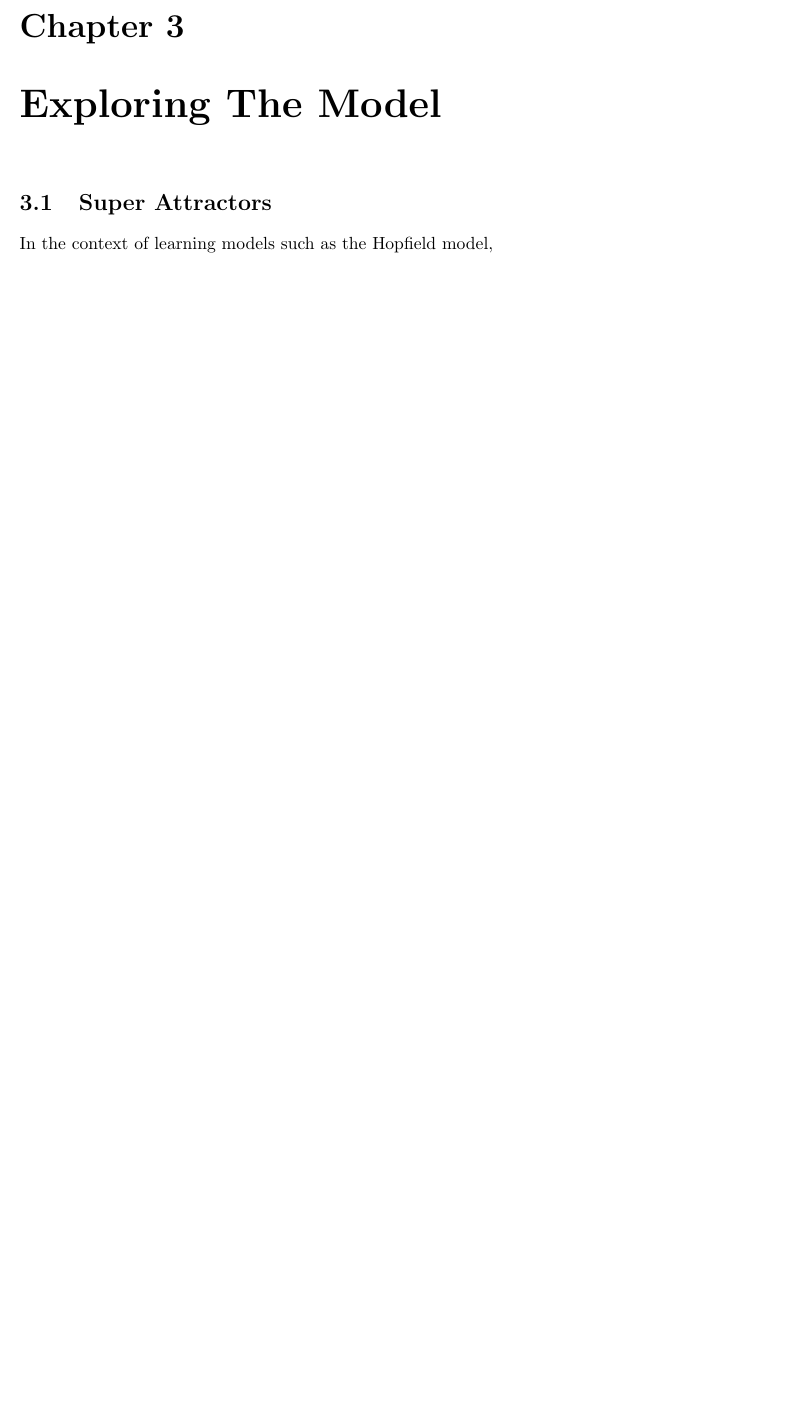
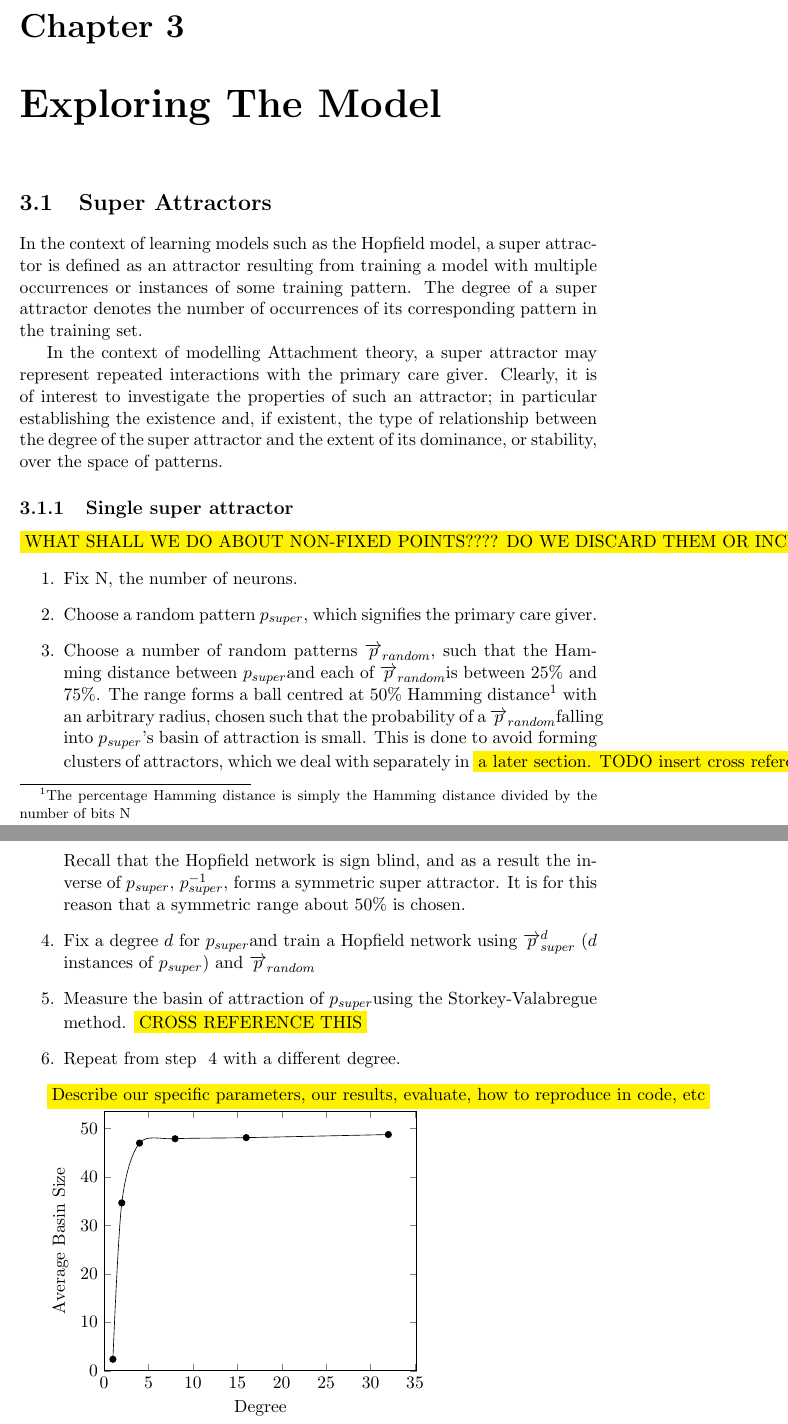
Before and after one commit to imperialhopfield/hopfield, a LaTeX thesis (report/main.tex, which reads report/exploring_the_model.tex, report/plot-one-super.tex): part of page 11 of 17 before the commit and two parts of pages 11 and 12 of 18 after it, the two joined at a grey line, cut so that both start at the same text, the shorter picture padded with empty space. Compiled offline with pdfLaTeX.

Commit message:
Wrote section on single super attractor Added data + plot

```diff
--- a/report/exploring_the_model.tex
+++ b/report/exploring_the_model.tex
@@ -2,4 +2,41 @@
 % This is where we describe our experiments. We insert plots, images, ....
 
 \section{Super Attractors}
-In the context of learning models such as the Hopfield model,
+In the context of learning models such as the Hopfield model, a super attractor is defined as an attractor resulting from training a model with multiple occurrences or instances of some training pattern. The degree of a super attractor denotes the number of occurrences of its corresponding pattern in the training set.
+
+
+In the context of modelling Attachment theory, a super attractor may represent repeated interactions with the primary care giver. Clearly, it is of interest to investigate the properties of such an attractor; in particular establishing the existence and, if existent, the type of relationship between the degree of the super attractor and the extent of its dominance, or stability, over the space of patterns.
+
+
+\subsection{Single super attractor}
+
+\hilight{WHAT SHALL WE DO ABOUT NON-FIXED POINTS???? DO WE DISCARD THEM OR INCLUDE THEM??}
+\begin{enumerate}
+
+% Define variables
+\newcommand{\psuper}{$p_{super}$}
+\newcommand{\prandom}{$\overrightarrow{p}_{random}$}
+
+\item Fix N, the number of neurons.
+
+\item Choose a random pattern \psuper, which signifies the primary care giver.
+
+\item Choose a number of random patterns \prandom, such that the Hamming distance between \psuper and each of \prandom is between 25\% and 75\%. The range forms a ball centred at 50\% Hamming distance\footnote{The percentage Hamming distance is simply the Hamming distance divided by the number of bits N} with an arbitrary radius, chosen such that the probability of a \prandom falling into \psuper's basin of attraction is small. This is done to avoid forming clusters of attractors, which we deal with separately in \hilight{a later section. TODO insert cross reference to section!!!!!} Recall that the Hopfield network is sign blind, and as a result the inverse of \psuper, $p_{super}^{-1}$, forms a symmetric super attractor. It is for this reason that a symmetric range about 50\% is chosen.
+
+\item \label{itm:choose degree} Fix a degree $d$ for \psuper and train a Hopfield network using $\overrightarrow{p}^d_{super}$ ($d$ instances of \psuper) and \prandom
+
+\item Measure the basin of attraction of \psuper using the Storkey-Valabregue method. \hilight{CROSS REFERENCE THIS}
+
+\item Repeat from step ~\ref{itm:choose degree} with a different degree.
+
+\end{enumerate}
+
+
+% undefine variables
+\let\psuper\undefined
+\let\prandom\undefined
+
+
+\hilight{Describe our specific parameters, our results, evaluate, how to reproduce in code, etc}
+
+\input{plot-one-super}
--- /dev/null
+++ b/report/plot-one-super.tex
@@ -0,0 +1,19 @@
+\begin{tikzpicture}
+\begin{axis}[
+xmin = 0,
+ymin = 0,
+xlabel = Degree,
+ylabel = Average Basin Size
+]
+
+\addplot [
+color = black,
+mark = *, % A filled circle
+only marks,
+smooth  % draw smooth curve
+] table [
+y = mean
+] {data-one-super.csv};
+
+\end{axis}
+\end{tikzpicture}
```
Also changed, not shown: report/background_research.tex (+2 -2 lines), report/data-one-super.csv (added, +10 -0 lines), report/main.tex (+20 -0 lines).
